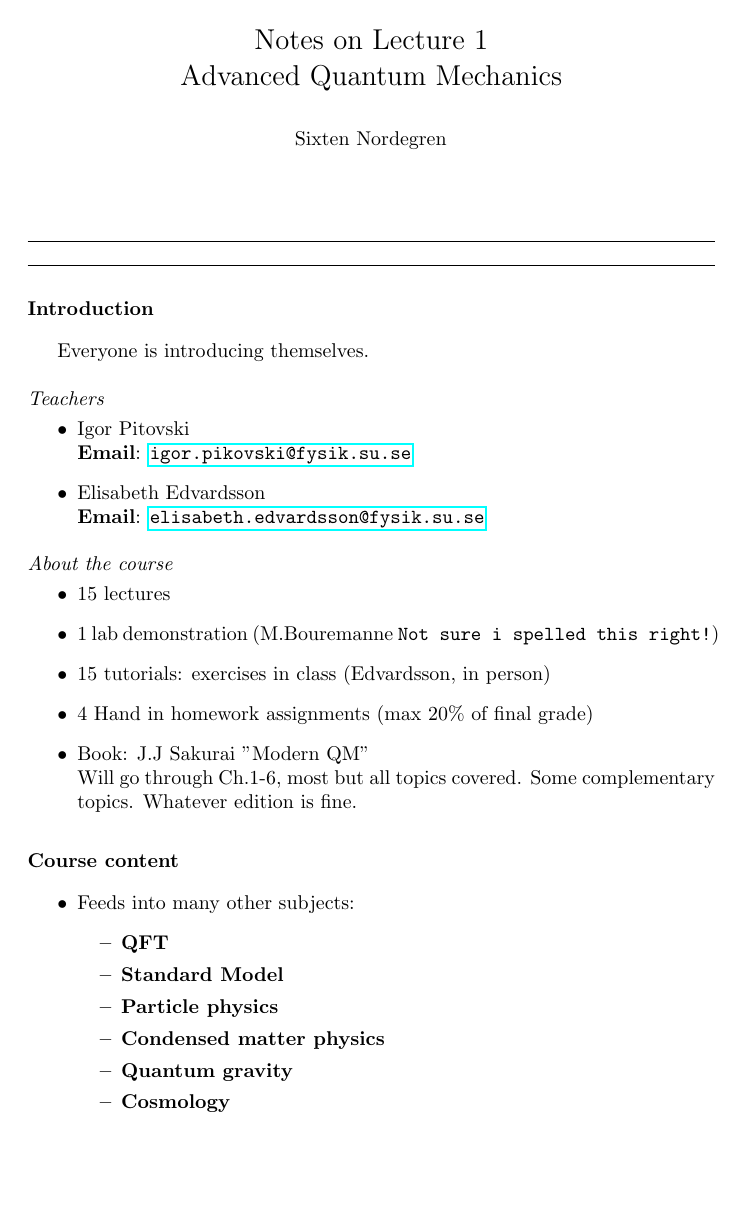
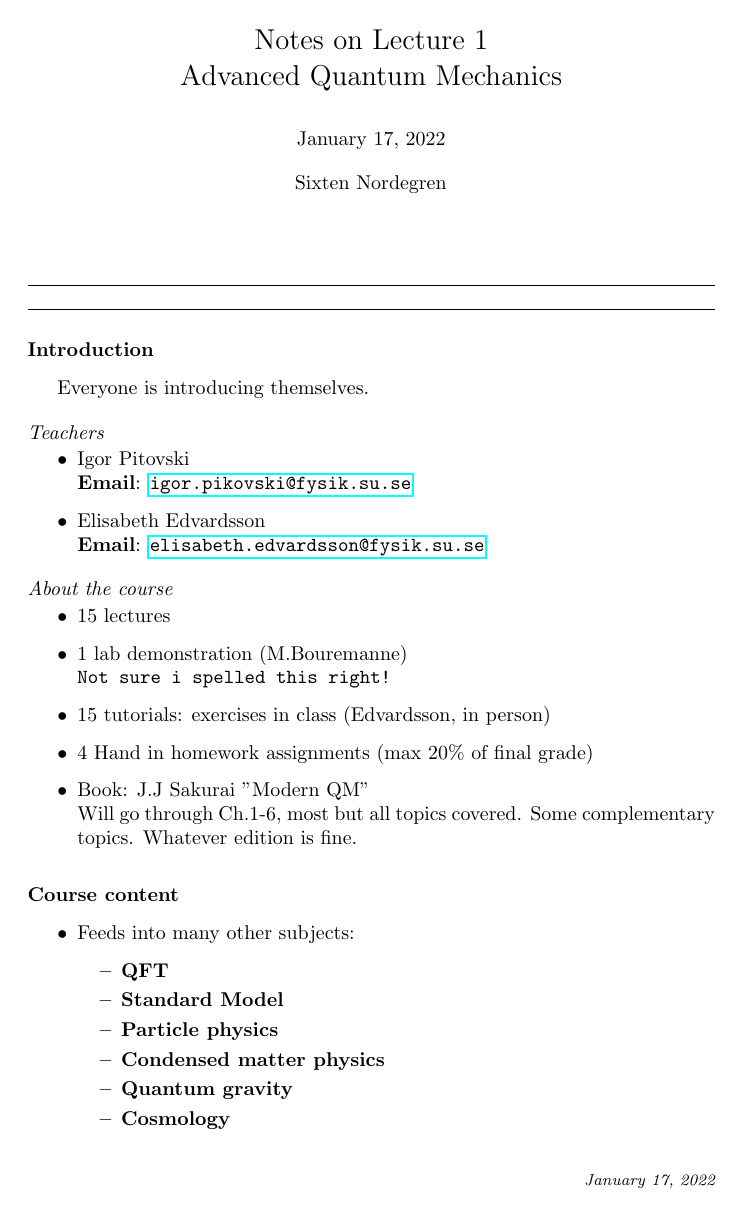
Before and after one commit to SixtenNordegren/AdvancedQuantumMechanicsNotes, a LaTeX paper (notes/lectures/lecture_1/lecture_1.tex, which reads notes/lectures/lecture_1/elsarticle.cls): page 1 of 2. Compiled offline with pdfLaTeX.

Commit message:
Small update

```diff
--- a/notes/lectures/lecture_1/elsarticle.cls
+++ b/notes/lectures/lecture_1/elsarticle.cls
@@ -322,6 +322,7 @@
  \thispagestyle{pprintTitle}%
    \def\baselinestretch{1}%
     \Large\@title\par\vskip18pt
+    \normalsize\today\par\vskip10pt
     \normalsize\elsauthors\par\vskip10pt
     \footnotesize\itshape\elsaddress\par\vskip36pt
     \hrule\vskip12pt
@@ -448,8 +449,8 @@
      \let\@oddhead\@empty
      \let\@evenhead\@empty
      \def\@oddfoot{\footnotesize\itshape
-
-       }%
+       \ifx\@journal\@empty
+       \else\@journal\fi\hfill\today}%
      \let\@evenfoot\@oddfoot}
 \def\@seccntDot{.}
 \def\@seccntformat#1{\csname the#1\endcsname\@seccntDot\hskip 0.5em}
--- a/notes/lectures/lecture_1/lecture_1.tex
+++ b/notes/lectures/lecture_1/lecture_1.tex
@@ -3,8 +3,10 @@
 \usepackage{hyperref}
 \usepackage{enumitem}
 
+
 \title{Notes on Lecture 1 \\ Advanced Quantum Mechanics}
 \author{Sixten Nordegren}
+\date{\today}
 
 \begin{document}
 \maketitle
@@ -21,8 +23,8 @@
 	\subsection*{About the course}
 	\begin{itemize}
 		\item 15 lectures
-		\item 1 lab demonstration (M.Bouremanne \texttt{Not sure i spelled
-			this right!})
+		\item 1 lab demonstration (M.Bouremanne) \\ \texttt{Not sure i spelled
+			this right!}
 		\item 15 tutorials: exercises in class (Edvardsson, in person)
 		\item 4 Hand in homework assignments (max $20 \%$ of final grade)
 		\item Book: J.J Sakurai "Modern QM" \\
```
Also changed, not shown: notes/lectures/lecture_1/lecture_1.pdf, 6 other files.
